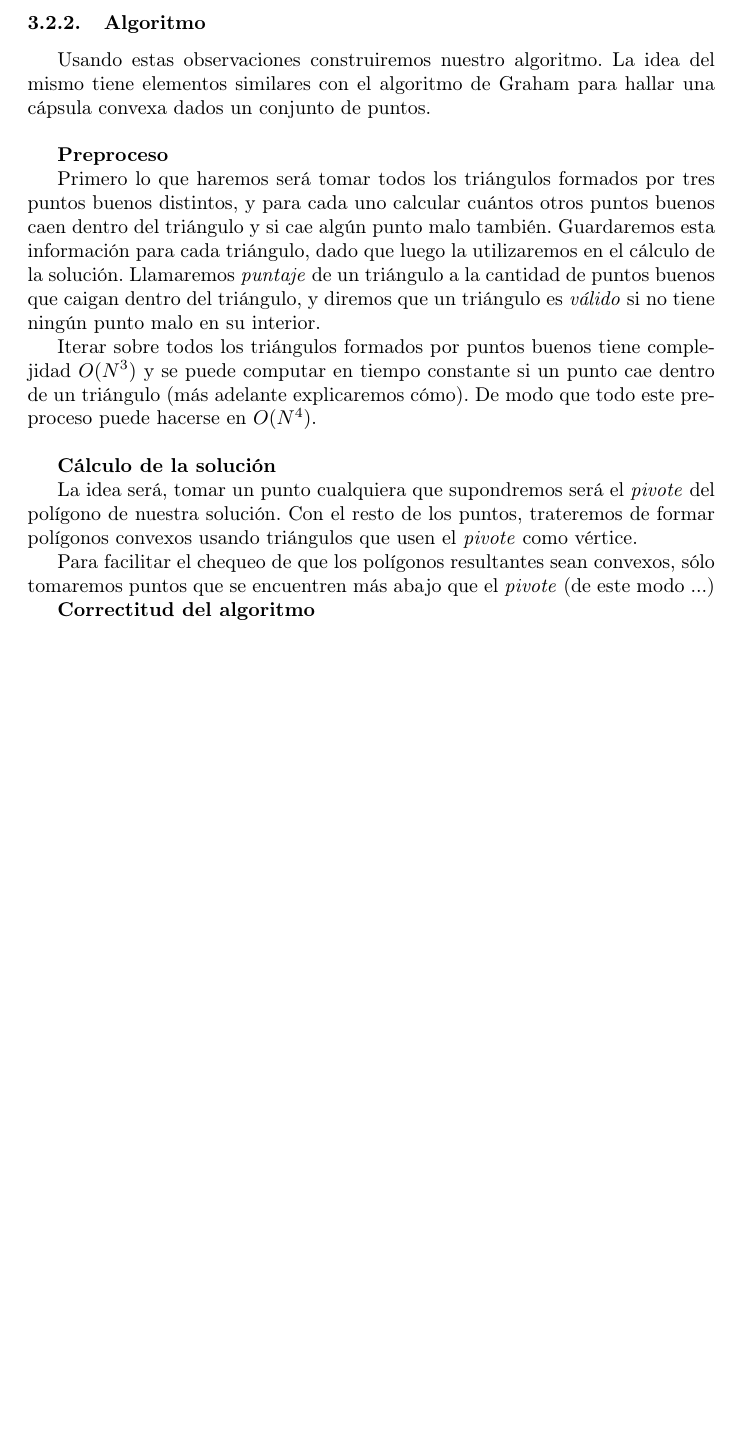
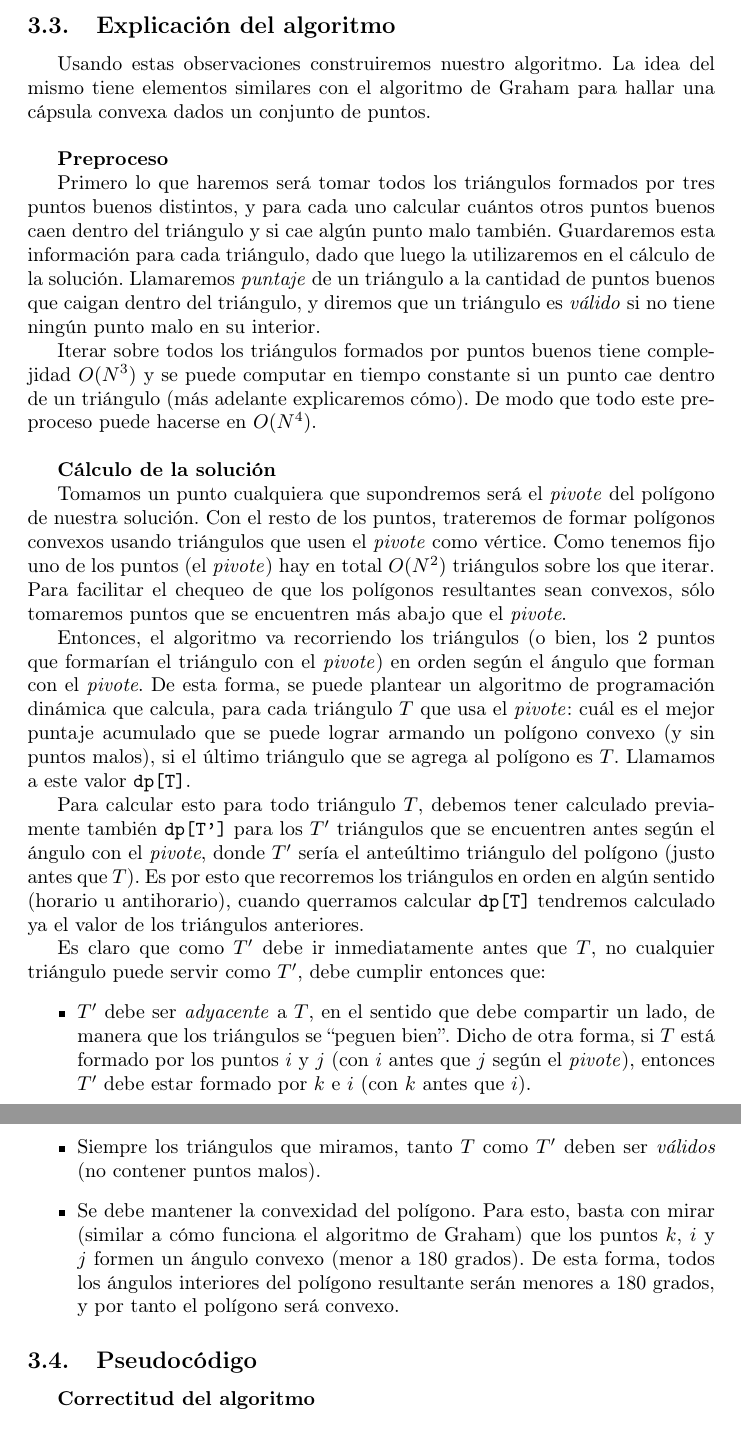
Before and after one commit to Fixman/PAP-BGLF, a LaTeX document (TP4/informe/informe.tex, which reads TP4/informe/c.tex): part of page 10 of 16 before the commit and two parts of pages 10 and 11 of 17 after it, the two joined at a grey line, cut at the place of the change, the shorter picture padded with empty space. Compiled offline with pdfLaTeX.

Commit message:
Informando++

```diff
--- a/TP4/informe/c.tex
+++ b/TP4/informe/c.tex
@@ -44,8 +44,7 @@ cae dentro o fuera del triángulo (más adelante daremos detalles de esto). Esta
 hecho que sea simple, nos ayudarán con el algoritmo.
 \end{itemize}
 
-\subsubsection{Algoritmo}
-% mas dibujitos
+\subsection{Explicación del algoritmo}
 Usando estas observaciones construiremos nuestro algoritmo. La idea del mismo tiene elementos similares
 con el algoritmo de Graham para hallar una cápsula convexa dados un conjunto de puntos. \\
 
@@ -65,16 +64,45 @@ De modo que todo este preproceso puede hacerse en $O(N^4)$.\\
 
 \textbf{Cálculo de la solución}
 
-La idea será, tomar un punto cualquiera que supondremos será el \textit{pivote}
+Tomamos un punto cualquiera que supondremos será el \textit{pivote}
 del polígono de nuestra solución. Con el resto de los puntos, trateremos de formar polígonos
-convexos usando triángulos que usen el \textit{pivote} como vértice.
+convexos usando triángulos que usen el \textit{pivote} como vértice. Como tenemos fijo uno
+de los puntos (el \textit{pivote}) hay en total $O(N^2)$ triángulos sobre los que iterar.
+Para facilitar el chequeo de que los polígonos resultantes sean convexos,
+sólo tomaremos puntos que se encuentren más abajo que el \textit{pivote}.
 
+Entonces, el algoritmo va recorriendo los triángulos (o bien, los 2 puntos que formarían el triángulo
+con el \textit{pivote}) en orden según el ángulo que forman con el \textit{pivote}. De esta forma,
+se puede plantear un algoritmo de programación dinámica que calcula, para cada triángulo $T$ que
+usa el \textit{pivote}: cuál es el mejor puntaje acumulado que se puede lograr armando
+un polígono convexo (y sin puntos malos), si el último triángulo que se agrega al polígono
+es $T$. Llamamos a este valor \texttt{dp[T]}.
 
+Para calcular esto para todo triángulo $T$, debemos tener calculado previamente también
+\texttt{dp[T']} para los $T'$ triángulos que se encuentren antes según el ángulo con el
+\textit{pivote}, donde $T'$ sería el anteúltimo triángulo del polígono (justo antes que $T$).
+Es por esto que recorremos los triángulos en orden en algún sentido (horario u
+antihorario), cuando querramos calcular \texttt{dp[T]} tendremos calculado ya el valor de los triángulos
+anteriores.
 
-Para facilitar el chequeo de
-que los polígonos resultantes sean convexos, sólo tomaremos puntos que se encuentren más abajo que el
-\textit{pivote} (de este modo ...)
+Es claro que como $T'$ debe ir inmediatamente antes que $T$, no cualquier triángulo puede
+servir como $T'$, debe cumplir entonces que:
+\begin{itemize}
+\item $T'$ debe ser \textit{adyacente} a $T$, en el sentido que debe compartir un lado, de manera
+que los triángulos se ``peguen bien''. Dicho de otra forma, si $T$ está formado por los puntos $i$ y $j$
+(con $i$ antes que $j$ según el \textit{pivote}), entonces $T'$ debe estar formado por $k$ e $i$
+(con $k$ antes que $i$).
+\item Siempre los triángulos que miramos, tanto $T$ como $T'$ deben ser \textit{válidos} (no
+contener puntos malos).
+\item Se debe mantener la convexidad del polígono. Para esto, basta con mirar (similar a cómo
+funciona el algoritmo de Graham) que los puntos $k$, $i$ y $j$ formen un ángulo convexo (menor a 180 grados).
+De esta forma, todos los ángulos interiores del polígono resultante serán menores a 180 grados, y
+por tanto el polígono será convexo.
+\end{itemize}
 
+% TODO dibujo aqui con explicacion
+
+\subsection{Pseudocódigo}
 
 \textbf{Correctitud del algoritmo}\\
 
```
Also changed, not shown: TP4/informe/c.tex (12 more changed lines).
